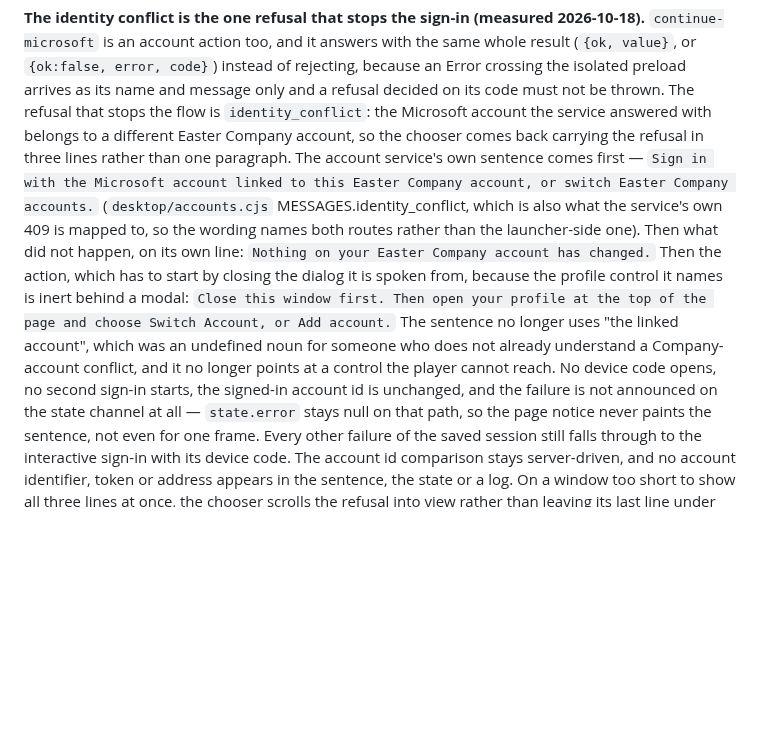
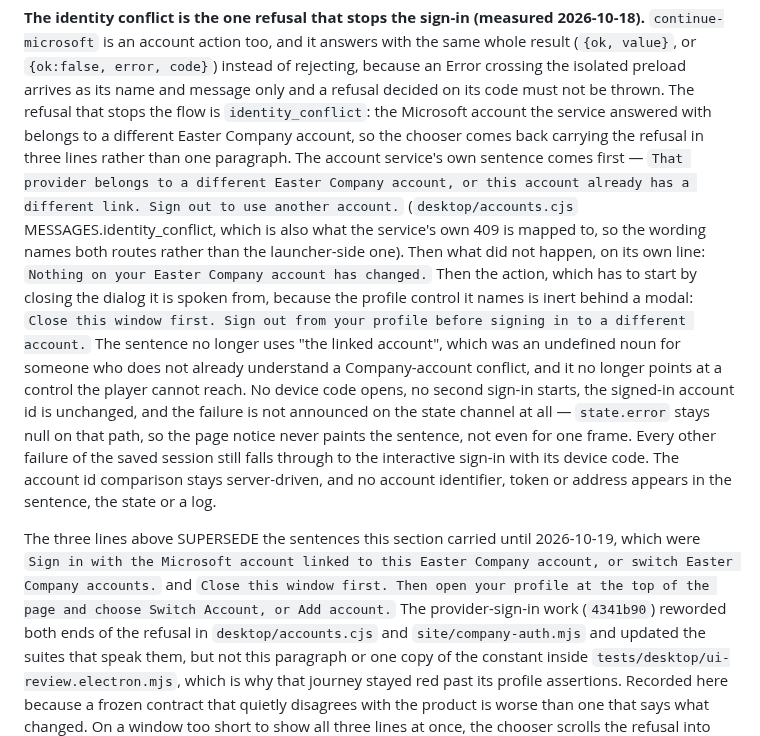
Before and after one commit to Easter-Co-SMP/easter-co-smp.github.io, a Markdown page: doc/launcher-states.md, the part around the change. Rendered like a GitHub page; blank space fills up the shorter version.

Commit message:
Say the identity-conflict refusal in the words the product uses
The frozen contract still quoted the pre-4341b90 sentences while both ends of the
refusal had been reworded, which is how one copy of the constant inside
ui-review.electron.mjs stayed stale too. The three lines now match
desktop/accounts.cjs and site/company-auth.mjs, and the paragraph records what it
superseded rather than pretending it always read this way.

```diff
--- a/doc/launcher-states.md
+++ b/doc/launcher-states.md
@@ -682,15 +682,16 @@ crossing the isolated preload arrives as its name and message only and a refusal
 on its code must not be thrown. The refusal that stops the flow is `identity_conflict`:
 the Microsoft account the service answered with belongs to a different Easter Company
 account, so the chooser comes back carrying the refusal in three lines rather than one
-paragraph. The account service's own sentence comes first — `Sign in with the Microsoft
-account linked to this Easter Company account, or switch Easter Company accounts.`
+paragraph. The account service's own sentence comes first — `That provider belongs to a
+different Easter Company account, or this account already has a different link. Sign out to
+use another account.`
 (`desktop/accounts.cjs` MESSAGES.identity_conflict, which is also what the service's own
 409 is mapped to, so the wording names both routes rather than the launcher-side one).
 Then what did not happen, on its own line: `Nothing on your Easter Company account has
 changed.` Then the action, which has to start by closing the dialog it is spoken from,
 because the profile control it names is inert behind a modal: `Close this window first.
-Then open your profile at the top of the page and choose Switch Account, or Add
-account.` The sentence no longer uses "the linked account", which was an undefined noun
+Sign out from your profile before signing in to a different account.` The sentence no
+longer uses "the linked account", which was an undefined noun
 for someone who does not already understand a Company-account conflict, and it no longer
 points at a control the player cannot reach. No device code opens, no second sign-in
 starts, the signed-in account id is unchanged, and the failure is not announced on the
@@ -699,6 +700,16 @@ paints the sentence, not even for one frame. Every other failure of the saved se
 still falls through to the interactive sign-in with its device code. The account id
 comparison stays server-driven, and no account identifier, token or address appears in
 the sentence, the state or a log.
+
+The three lines above SUPERSEDE the sentences this section carried until 2026-10-19, which
+were `Sign in with the Microsoft account linked to this Easter Company account, or switch
+Easter Company accounts.` and `Close this window first. Then open your profile at the top
+of the page and choose Switch Account, or Add account.` The provider-sign-in work
+(`4341b90`) reworded both ends of the refusal in `desktop/accounts.cjs` and
+`site/company-auth.mjs` and updated the suites that speak them, but not this paragraph or
+one copy of the constant inside `tests/desktop/ui-review.electron.mjs`, which is why that
+journey stayed red past its profile assertions. Recorded here because a frozen contract
+that quietly disagrees with the product is worse than one that says what changed.
 On a window too short to show all three lines at once, the chooser scrolls the refusal
 into view rather than leaving its last line under the dialog's own edge: the least it can
 scroll for the whole refusal to be inside the box, and nothing at all when the box
```
